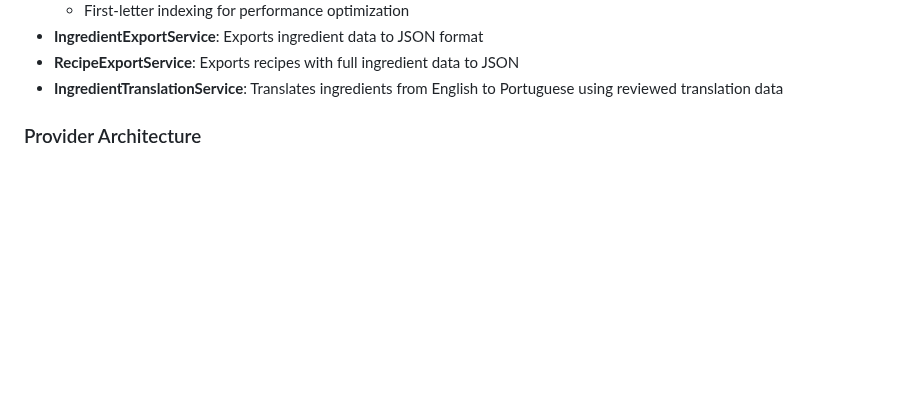
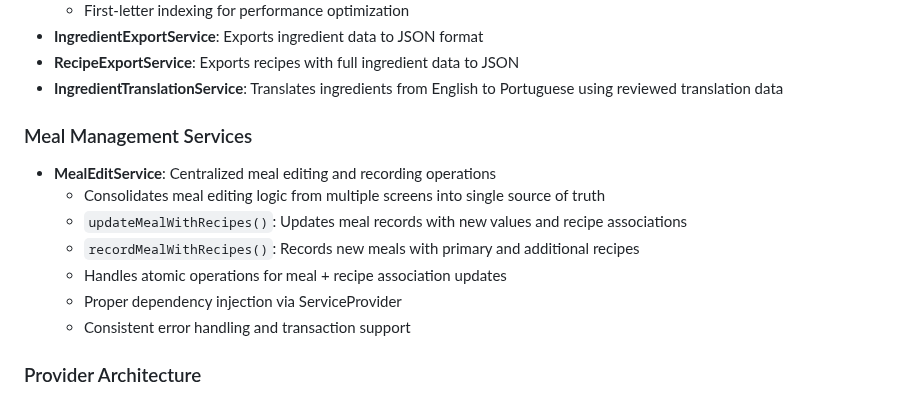
Before and after one commit to alemdisso/gastrobrain, a Markdown page: docs/architecture/Gastrobrain-Codebase-Overview.md, the part around the change. Drawn GitHub-style; blank space fills up the shorter version.

```diff
--- a/docs/architecture/Gastrobrain-Codebase-Overview.md
+++ b/docs/architecture/Gastrobrain-Codebase-Overview.md
@@ -61,6 +61,15 @@ Gastrobrain is a comprehensive meal planning and recipe management application b
 - **IngredientExportService**: Exports ingredient data to JSON format
 - **RecipeExportService**: Exports recipes with full ingredient data to JSON
 - **IngredientTranslationService**: Translates ingredients from English to Portuguese using reviewed translation data
+
+### Meal Management Services
+- **MealEditService**: Centralized meal editing and recording operations
+  - Consolidates meal editing logic from multiple screens into single source of truth
+  - `updateMealWithRecipes()`: Updates meal records with new values and recipe associations
+  - `recordMealWithRecipes()`: Records new meals with primary and additional recipes
+  - Handles atomic operations for meal + recipe association updates
+  - Proper dependency injection via ServiceProvider
+  - Consistent error handling and transaction support
 
 ### Provider Architecture
 - **RecipeProvider**: State management for recipe operations
```
Also changed, not shown: docs/archive/meal-editing-refactoring-plan.md (deleted, +0 -543 lines).
